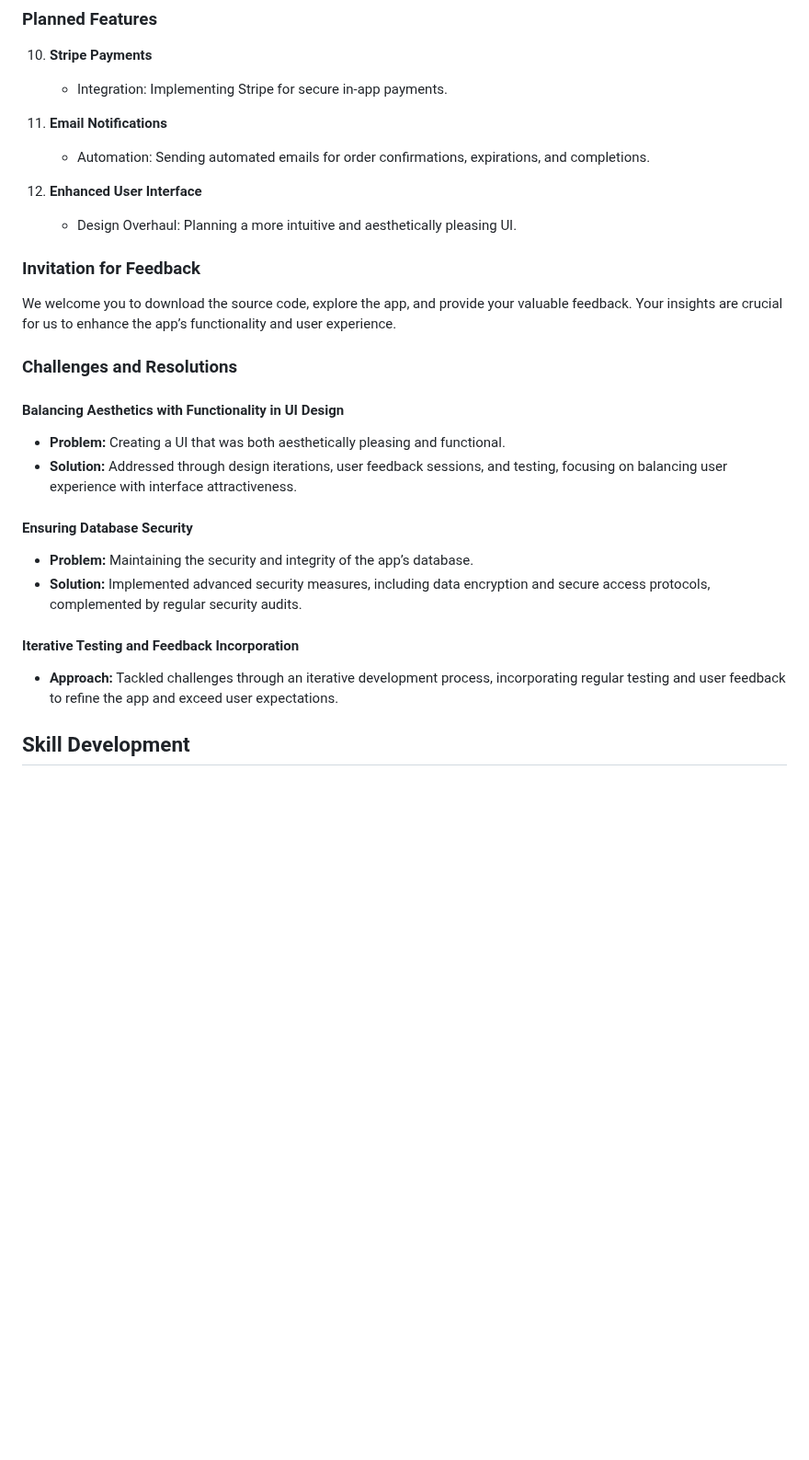
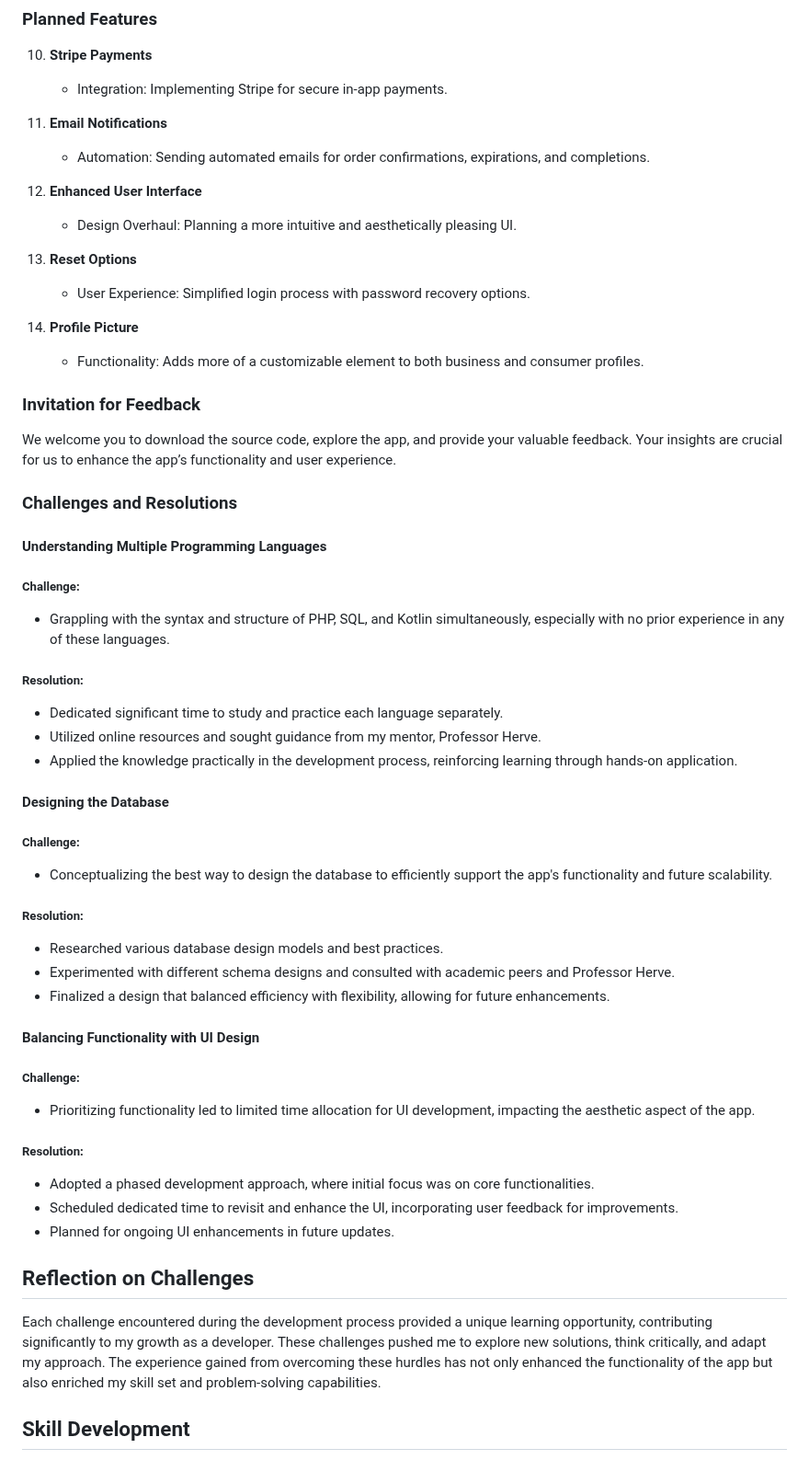
Before and after one commit to aitikirala/campusconnector, a Markdown page: README.md, the part around one of its changes. Shown at 92% size. Rendered like a GitHub page; blank space fills up the shorter version.

```diff
--- a/README.md
+++ b/README.md
@@ -90,24 +84,51 @@ The app was conceptualized to bridge the gap between student business owners see
 12. **Enhanced User Interface**
     - Design Overhaul: Planning a more intuitive and aesthetically pleasing UI.
 
+13. **Reset Options**
+    - User Experience: Simplified login process with password recovery options.
+
+14. **Profile Picture**
+    - Functionality: Adds more of a customizable element to both business and consumer profiles.
+
 ### Invitation for Feedback
 
 We welcome you to download the source code, explore the app, and provide your valuable feedback. Your insights are crucial for us to enhance the app’s functionality and user experience.
 
 ### Challenges and Resolutions
-#### Balancing Aesthetics with Functionality in UI Design
 
-- **Problem:** Creating a UI that was both aesthetically pleasing and functional.
-- **Solution:** Addressed through design iterations, user feedback sessions, and testing, focusing on balancing user experience with interface attractiveness.
+#### Understanding Multiple Programming Languages
 
-#### Ensuring Database Security
+##### Challenge:
+- Grappling with the syntax and structure of PHP, SQL, and Kotlin simultaneously, especially with no prior experience in any of these languages.
 
-- **Problem:** Maintaining the security and integrity of the app’s database.
-- **Solution:** Implemented advanced security measures, including data encryption and secure access protocols, complemented by regular security audits.
+##### Resolution:
+- Dedicated significant time to study and practice each language separately.
+- Utilized online resources and sought guidance from my mentor, Professor Herve.
+- Applied the knowledge practically in the development process, reinforcing learning through hands-on application.
 
-#### Iterative Testing and Feedback Incorporation
+#### Designing the Database
 
-- **Approach:** Tackled challenges through an iterative development process, incorporating regular testing and user feedback to refine the app and exceed user expectations.
+##### Challenge:
+- Conceptualizing the best way to design the database to efficiently support the app's functionality and future scalability.
+
+##### Resolution:
+- Researched various database design models and best practices.
+- Experimented with different schema designs and consulted with academic peers and Professor Herve.
+- Finalized a design that balanced efficiency with flexibility, allowing for future enhancements.
+
+#### Balancing Functionality with UI Design
+
+##### Challenge:
+- Prioritizing functionality led to limited time allocation for UI development, impacting the aesthetic aspect of the app.
+
+##### Resolution:
+- Adopted a phased development approach, where initial focus was on core functionalities.
+- Scheduled dedicated time to revisit and enhance the UI, incorporating user feedback for improvements.
+- Planned for ongoing UI enhancements in future updates.
+
+## Reflection on Challenges
+
+Each challenge encountered during the development process provided a unique learning opportunity, contributing significantly to my growth as a developer. These challenges pushed me to explore new solutions, think critically, and adapt my approach. The experience gained from overcoming these hurdles has not only enhanced the functionality of the app but also enriched my skill set and problem-solving capabilities.
 
 ## Skill Development
 
```
Also changed, not shown: other parts of README.md (+9 -15 lines).
